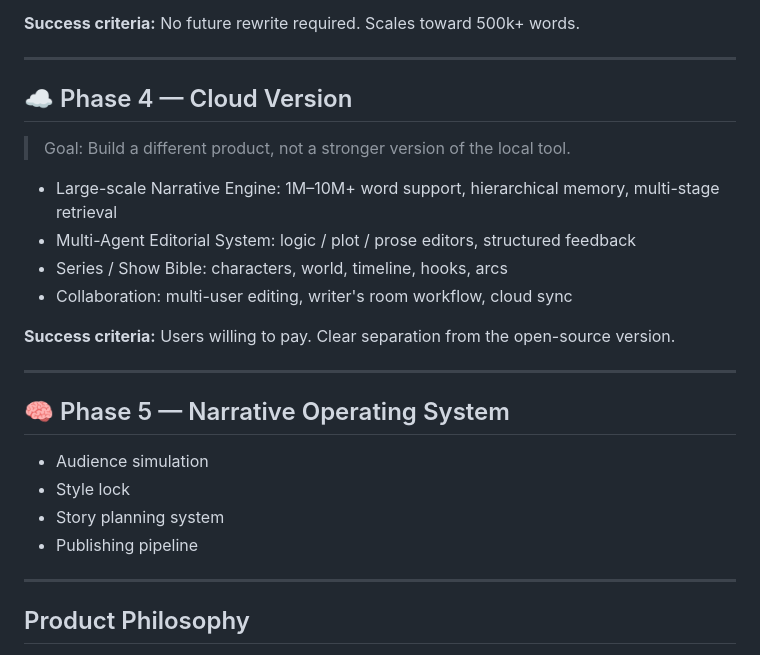
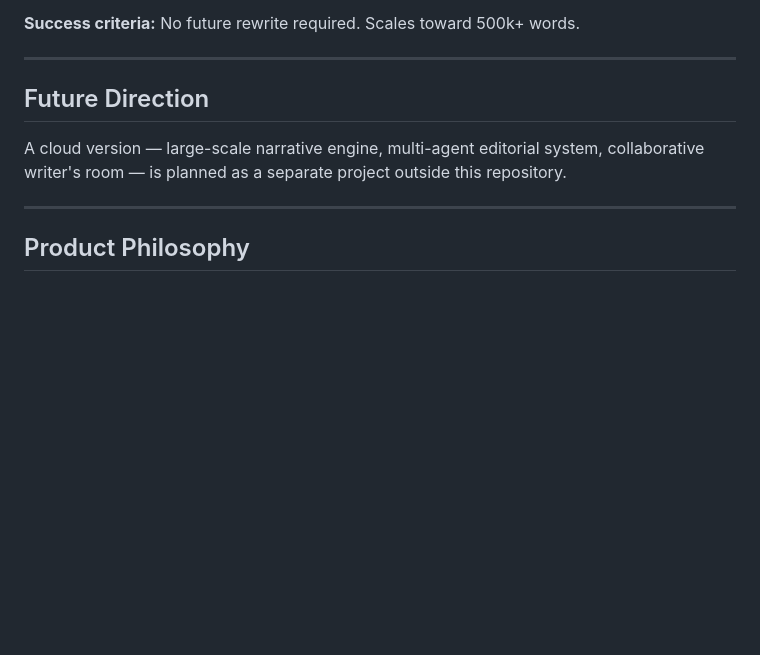
Before and after one commit to easonchiang07-ship-it/novel-assistant, a Markdown page: docs/ROADMAP.md, the part around the change. GitHub-like rendering; blank space fills up the shorter version.

```diff
--- a/docs/ROADMAP.md
+++ b/docs/ROADMAP.md
@@ -99,25 +99,9 @@ type Retriever interface {
 
 ---
 
-## ☁️ Phase 4 — Cloud Version
+## Future Direction
 
-> Goal: Build a different product, not a stronger version of the local tool.
-
-- Large-scale Narrative Engine: 1M–10M+ word support, hierarchical memory, multi-stage retrieval
-- Multi-Agent Editorial System: logic / plot / prose editors, structured feedback
-- Series / Show Bible: characters, world, timeline, hooks, arcs
-- Collaboration: multi-user editing, writer's room workflow, cloud sync
-
-**Success criteria:** Users willing to pay. Clear separation from the open-source version.
-
----
-
-## 🧠 Phase 5 — Narrative Operating System
-
-- Audience simulation
-- Style lock
-- Story planning system
-- Publishing pipeline
+A cloud version — large-scale narrative engine, multi-agent editorial system, collaborative writer's room — is planned as a separate project outside this repository.
 
 ---
 
```
Also changed, not shown: docs/ROADMAP.zh-TW.md (+2 -18 lines).
